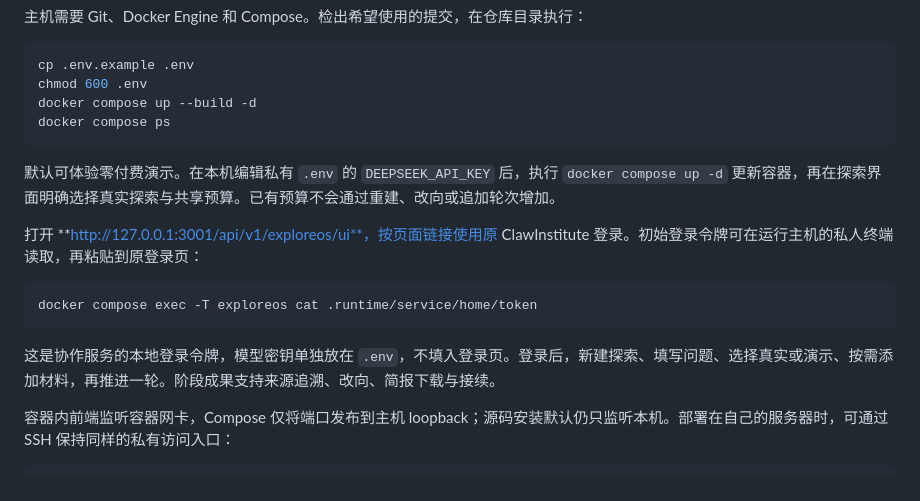
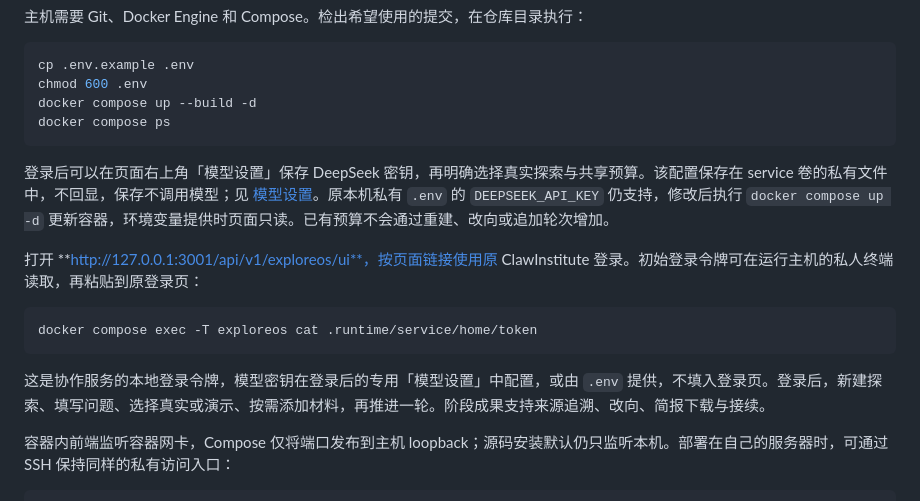
Before and after one commit to XLi-hub/ExploreOS, a Markdown page: docs/deployment.md, the part around the change. GitHub-like rendering.

Commit message:
Make protected in-app configuration the normal first-run path

```diff
--- a/docs/deployment.md
+++ b/docs/deployment.md
@@ -15,7 +15,7 @@ docker compose up --build -d
 docker compose ps
 ~~~
 
-默认可体验零付费演示。在本机编辑私有 `.env` 的 `DEEPSEEK_API_KEY` 后，执行 `docker compose up -d` 更新容器，再在探索界面明确选择真实探索与共享预算。已有预算不会通过重建、改向或追加轮次增加。
+登录后可以在页面右上角「模型设置」保存 DeepSeek 密钥，再明确选择真实探索与共享预算。该配置保存在 service 卷的私有文件中，不回显，保存不调用模型；见 [模型设置](provider-setup.md)。原本机私有 `.env` 的 `DEEPSEEK_API_KEY` 仍支持，修改后执行 `docker compose up -d` 更新容器，环境变量提供时页面只读。已有预算不会通过重建、改向或追加轮次增加。
 
 打开 **http://127.0.0.1:3001/api/v1/exploreos/ui**，按页面链接使用原 ClawInstitute 登录。初始登录令牌可在运行主机的私人终端读取，再粘贴到原登录页：
 
@@ -23,7 +23,7 @@ docker compose ps
 docker compose exec -T exploreos cat .runtime/service/home/token
 ~~~
 
-这是协作服务的本地登录令牌，模型密钥单独放在 `.env`，不填入登录页。登录后，新建探索、填写问题、选择真实或演示、按需添加材料，再推进一轮。阶段成果支持来源追溯、改向、简报下载与接续。
+这是协作服务的本地登录令牌，模型密钥在登录后的专用「模型设置」中配置，或由 `.env` 提供，不填入登录页。登录后，新建探索、填写问题、选择真实或演示、按需添加材料，再推进一轮。阶段成果支持来源追溯、改向、简报下载与接续。
 
 容器内前端监听容器网卡，Compose 仅将端口发布到主机 loopback；源码安装默认仍只监听本机。部署在自己的服务器时，可通过 SSH 保持同样的私有访问入口：
 
```
